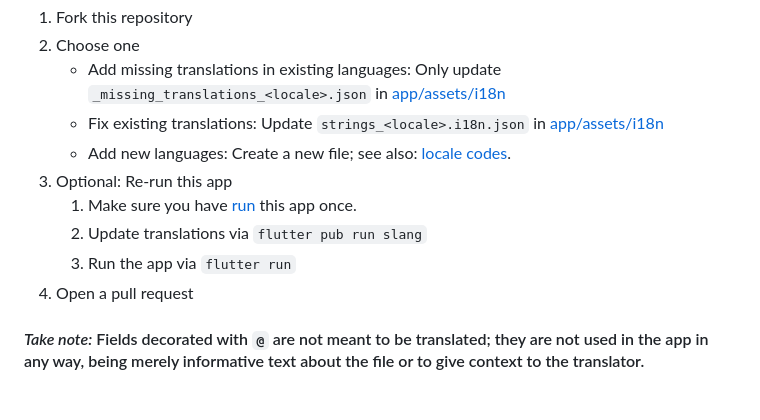
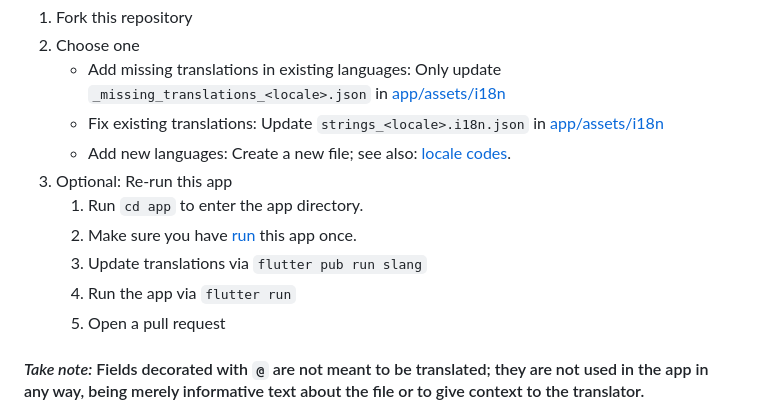
Before and after one commit to never88gone/localsend_never88gone, a Markdown page: README.md, the part around the change. Drawn GitHub-style.

Commit message:
Update README.md (#953)

```diff
--- a/README.md
+++ b/README.md
@@ -118,10 +118,11 @@ You can help translate this app to other languages!
    - Fix existing translations: Update `strings_<locale>.i18n.json` in [app/assets/i18n][i18n]
    - Add new languages: Create a new file; see also: [locale codes][].
 3. Optional: Re-run this app
-   1. Make sure you have [run](#getting-started) this app once.
-   2. Update translations via `flutter pub run slang`
-   3. Run the app via `flutter run`
-4. Open a pull request
+   1. Run `cd app` to enter the app directory.
+   2. Make sure you have [run](#getting-started) this app once.
+   3. Update translations via `flutter pub run slang`
+   4. Run the app via `flutter run`
+   5. Open a pull request
 
 [i18n]: https://github.com/localsend/localsend/tree/main/app/assets/i18n
 [locale codes]: https://saimana.com/list-of-country-locale-code/
```
